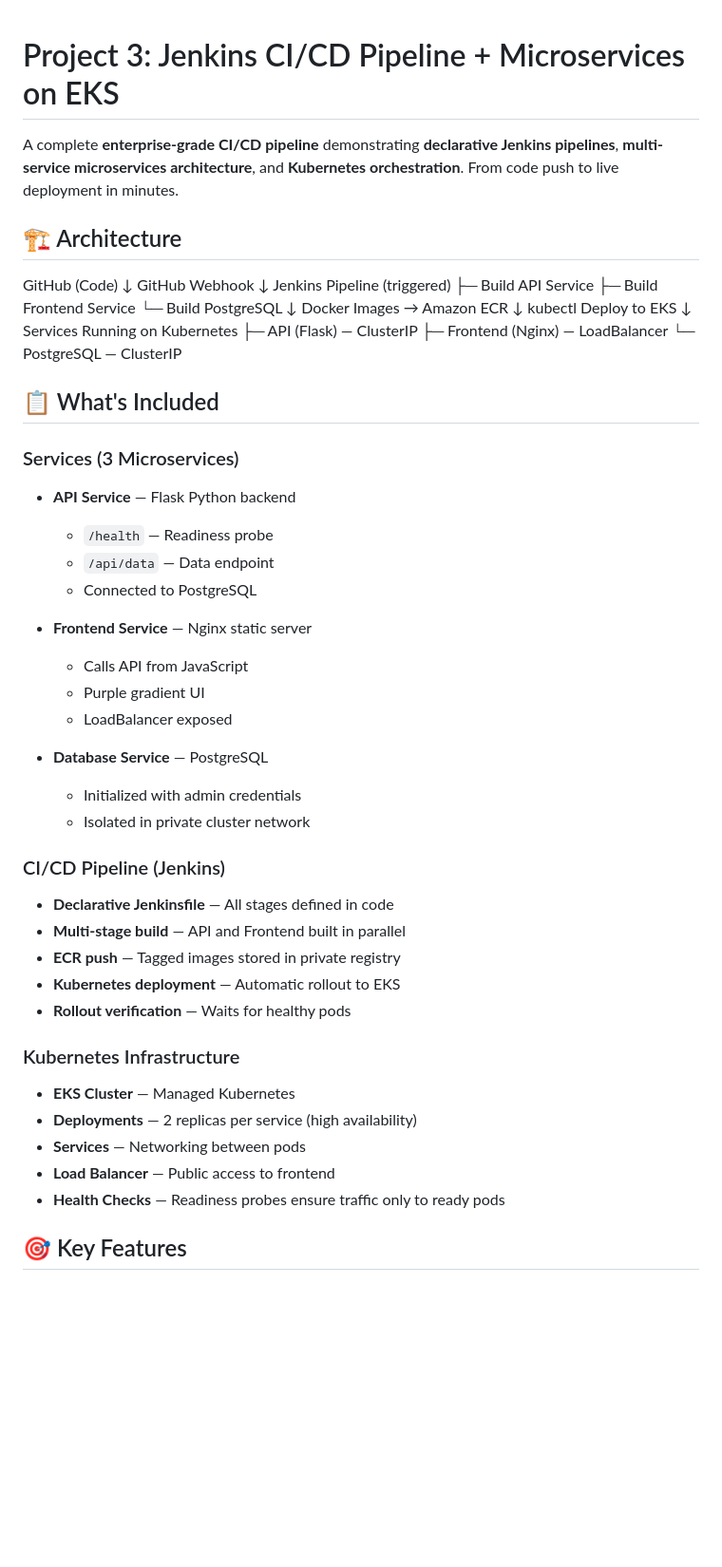
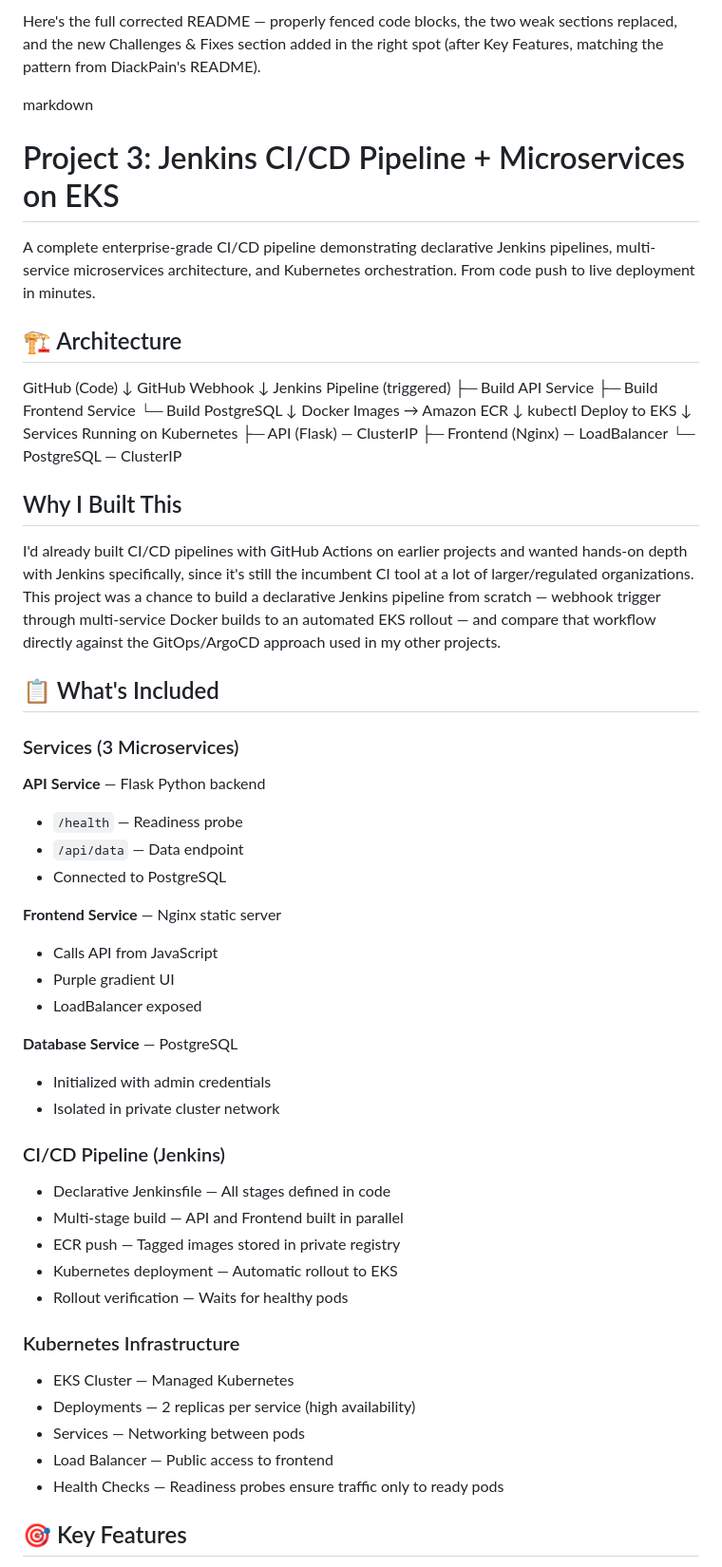
Before and after one commit to Gallos92/jenkins-microservices-project, a Markdown page: README.md, the part around one of its changes. Shown at 95% size. Drawn GitHub-style; blank space fills up the shorter version.

```diff
--- a/README.md
+++ b/README.md
@@ -1,6 +1,11 @@
+Here's the full corrected README — properly fenced code blocks, the two weak sections replaced, and the new Challenges & Fixes section added in the right spot (after Key Features, matching the pattern from DiackPain's README).
+
+markdown
 # Project 3: Jenkins CI/CD Pipeline + Microservices on EKS
 
-A complete **enterprise-grade CI/CD pipeline** demonstrating **declarative Jenkins pipelines**, **multi-service microservices architecture**, and **Kubernetes orchestration**. From code push to live deployment in minutes.
+A complete enterprise-grade CI/CD pipeline demonstrating declarative
+Jenkins pipelines, multi-service microservices architecture, and
+Kubernetes orchestration. From code push to live deployment in minutes.
 
 ## 🏗️ Architecture
 
@@ -23,36 +28,47 @@ Services Running on Kubernetes
 └─ PostgreSQL — ClusterIP
 
 
+## Why I Built This
+
+I'd already built CI/CD pipelines with GitHub Actions on earlier
+projects and wanted hands-on depth with Jenkins specifically, since
+it's still the incumbent CI tool at a lot of larger/regulated
+organizations. This project was a chance to build a declarative
+Jenkins pipeline from scratch — webhook trigger through multi-service
+Docker builds to an automated EKS rollout — and compare that workflow
+directly against the GitOps/ArgoCD approach used in my other projects.
+
 ## 📋 What's Included
 
 ### Services (3 Microservices)
-- **API Service** — Flask Python backend
-  - `/health` — Readiness probe
-  - `/api/data` — Data endpoint
-  - Connected to PostgreSQL
 
-- **Frontend Service** — Nginx static server
-  - Calls API from JavaScript
-  - Purple gradient UI
-  - LoadBalancer exposed
+**API Service** — Flask Python backend
+- `/health` — Readiness probe
+- `/api/data` — Data endpoint
+- Connected to PostgreSQL
 
-- **Database Service** — PostgreSQL
-  - Initialized with admin credentials
-  - Isolated in private cluster network
+**Frontend Service** — Nginx static server
+- Calls API from JavaScript
+- Purple gradient UI
+- LoadBalancer exposed
+
+**Database Service** — PostgreSQL
+- Initialized with admin credentials
+- Isolated in private cluster network
 
 ### CI/CD Pipeline (Jenkins)
-- **Declarative Jenkinsfile** — All stages defined in code
-- **Multi-stage build** — API and Frontend built in parallel
-- **ECR push** — Tagged images stored in private registry
-- **Kubernetes deployment** — Automatic rollout to EKS
-- **Rollout verification** — Waits for healthy pods
+- Declarative Jenkinsfile — All stages defined in code
+- Multi-stage build — API and Frontend built in parallel
+- ECR push — Tagged images stored in private registry
+- Kubernetes deployment — Automatic rollout to EKS
+- Rollout verification — Waits for healthy pods
 
 ### Kubernetes Infrastructure
-- **EKS Cluster** — Managed Kubernetes
-- **Deployments** — 2 replicas per service (high availability)
-- **Services** — Networking between pods
-- **Load Balancer** — Public access to frontend
-- **Health Checks** — Readiness probes ensure traffic only to ready pods
+- EKS Cluster — Managed Kubernetes
+- Deployments — 2 replicas per service (high availability)
+- Services — Networking between pods
+- Load Balancer — Public access to frontend
+- Health Checks — Readiness probes ensure traffic only to ready pods
 
 ## 🎯 Key Features
 
```
Also changed, not shown: other parts of README.md (+64 -67 lines).
